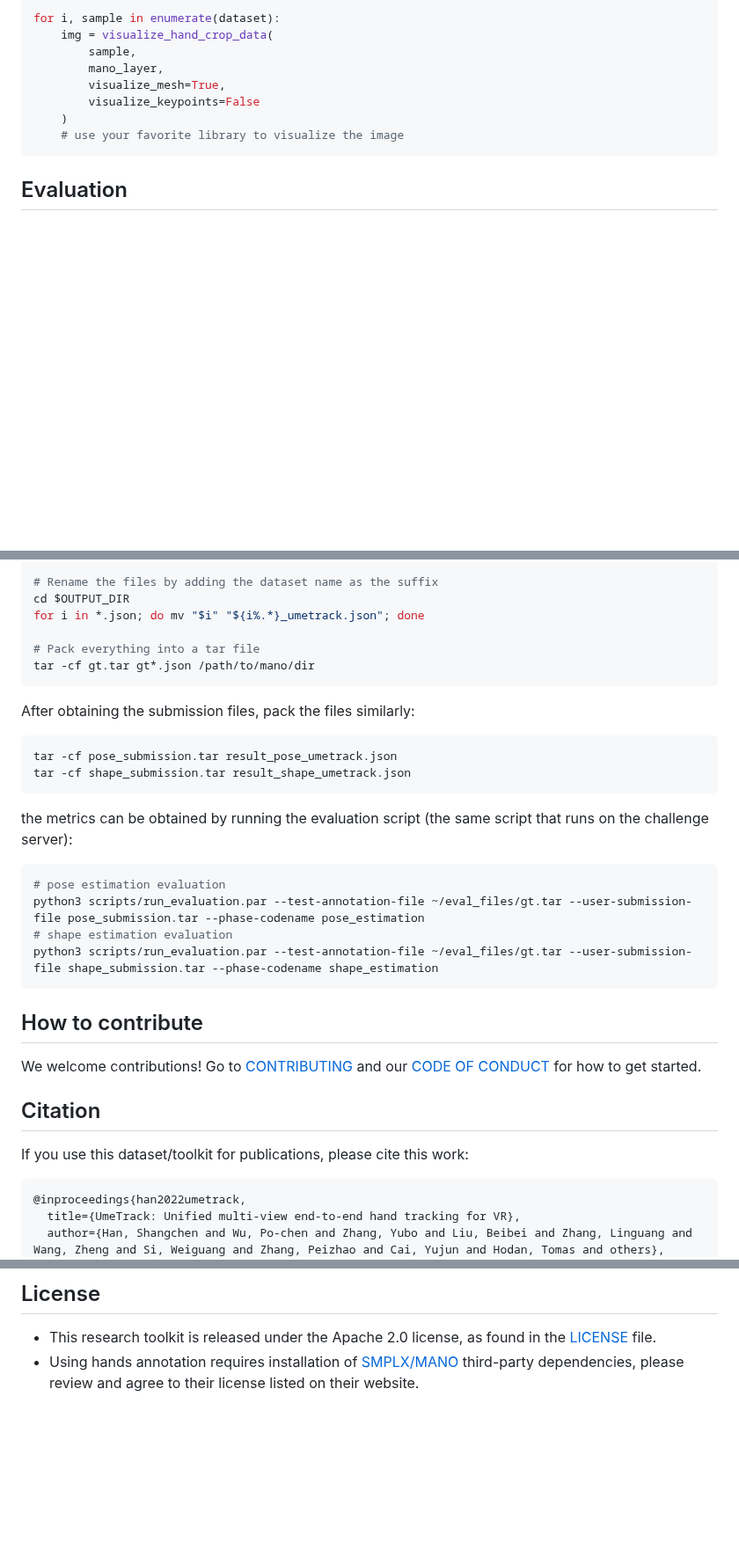
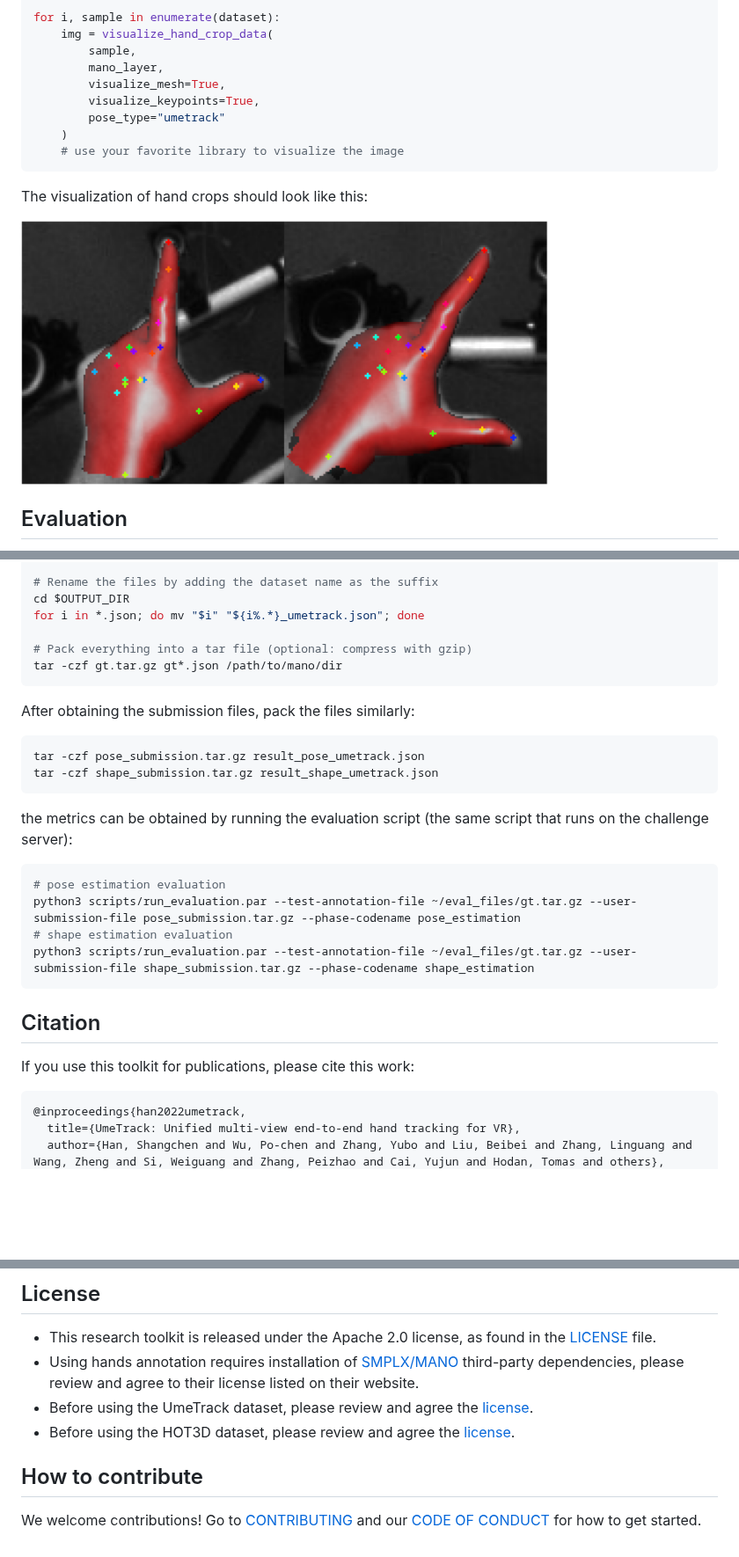
Before and after one commit to facebookresearch/hand_tracking_toolkit, a Markdown page: README.md, 3 parts joined by grey strips. Shown at 88% size. Rendered like a GitHub page; pictures changed too: assets/hand_crop_vis.png (added); blank space fills up the shorter version.

Commit message:
update readme
Summary: N/A

Differential Revision:
D58956765

Privacy Context Container: L1124100

fbshipit-source-id: 0f98c9240bc4cd9710c86be3646eb5c45da57140

````diff
--- a/README.md
+++ b/README.md
@@ -133,11 +136,16 @@ for i, sample in enumerate(dataset):
         sample,
         mano_layer,
         visualize_mesh=True,
-        visualize_keypoints=False
+        visualize_keypoints=True,
+        pose_type="umetrack"
     )
     # use your favorite library to visualize the image
 ```
 
+The visualization of hand crops should look like this:
+
+<img src="assets/hand_crop_vis.png" alt="drawing" width="600"/>
+
 ## Evaluation
 
 Evaluation is performed using the
@@ -227,15 +232,15 @@ python3 scripts/write_annotations_files.py --input-dir /path/to/your/umetrack/su
 cd $OUTPUT_DIR
 for i in *.json; do mv "$i" "${i%.*}_umetrack.json"; done
 
-# Pack everything into a tar file
-tar -cf gt.tar gt*.json /path/to/mano/dir
+# Pack everything into a tar file (optional: compress with gzip)
+tar -czf gt.tar.gz gt*.json /path/to/mano/dir
 ```
 
 After obtaining the submission files, pack the files similarly:
 
 ```sh
-tar -cf pose_submission.tar result_pose_umetrack.json
-tar -cf shape_submission.tar result_shape_umetrack.json
+tar -czf pose_submission.tar.gz result_pose_umetrack.json
+tar -czf shape_submission.tar.gz result_shape_umetrack.json
 ```
 
 the metrics can be obtained by running the evaluation script (the same script
@@ -243,19 +248,14 @@ that runs on the challenge server):
 
 ```sh
 # pose estimation evaluation
-python3 scripts/run_evaluation.par --test-annotation-file ~/eval_files/gt.tar --user-submission-file pose_submission.tar --phase-codename pose_estimation
+python3 scripts/run_evaluation.par --test-annotation-file ~/eval_files/gt.tar.gz --user-submission-file pose_submission.tar.gz --phase-codename pose_estimation
 # shape estimation evaluation
-python3 scripts/run_evaluation.par --test-annotation-file ~/eval_files/gt.tar --user-submission-file shape_submission.tar --phase-codename shape_estimation
+python3 scripts/run_evaluation.par --test-annotation-file ~/eval_files/gt.tar.gz --user-submission-file shape_submission.tar.gz --phase-codename shape_estimation
 ```
-
-## How to contribute
-
-We welcome contributions! Go to [CONTRIBUTING](CONTRIBUTING.md) and our
-[CODE OF CONDUCT](CODE_OF_CONDUCT.md) for how to get started.
 
 ## Citation
 
-If you use this dataset/toolkit for publications, please cite this work:
+If you use this toolkit for publications, please cite this work:
 
 ```
 @inproceedings{han2022umetrack,
@@ -274,3 +274,12 @@ If you use this dataset/toolkit for publications, please cite this work:
 - Using hands annotation requires installation of
   [SMPLX/MANO](https://github.com/vchoutas/smplx) third-party dependencies,
   please review and agree to their license listed on their website.
+- Before using the UmeTrack dataset, please review and agree the
+  [license](https://github.com/facebookresearch/UmeTrack_data?tab=License-1-ov-file#readme).
+- Before using the HOT3D dataset, please review and agree the
+  [license](https://www.projectaria.com/datasets/hot3d/license/).
+
+## How to contribute
+
+We welcome contributions! Go to [CONTRIBUTING](CONTRIBUTING.md) and our
+[CODE OF CONDUCT](CODE_OF_CONDUCT.md) for how to get started.
````
Also changed, not shown: other parts of README.md (+14 -14 lines).
